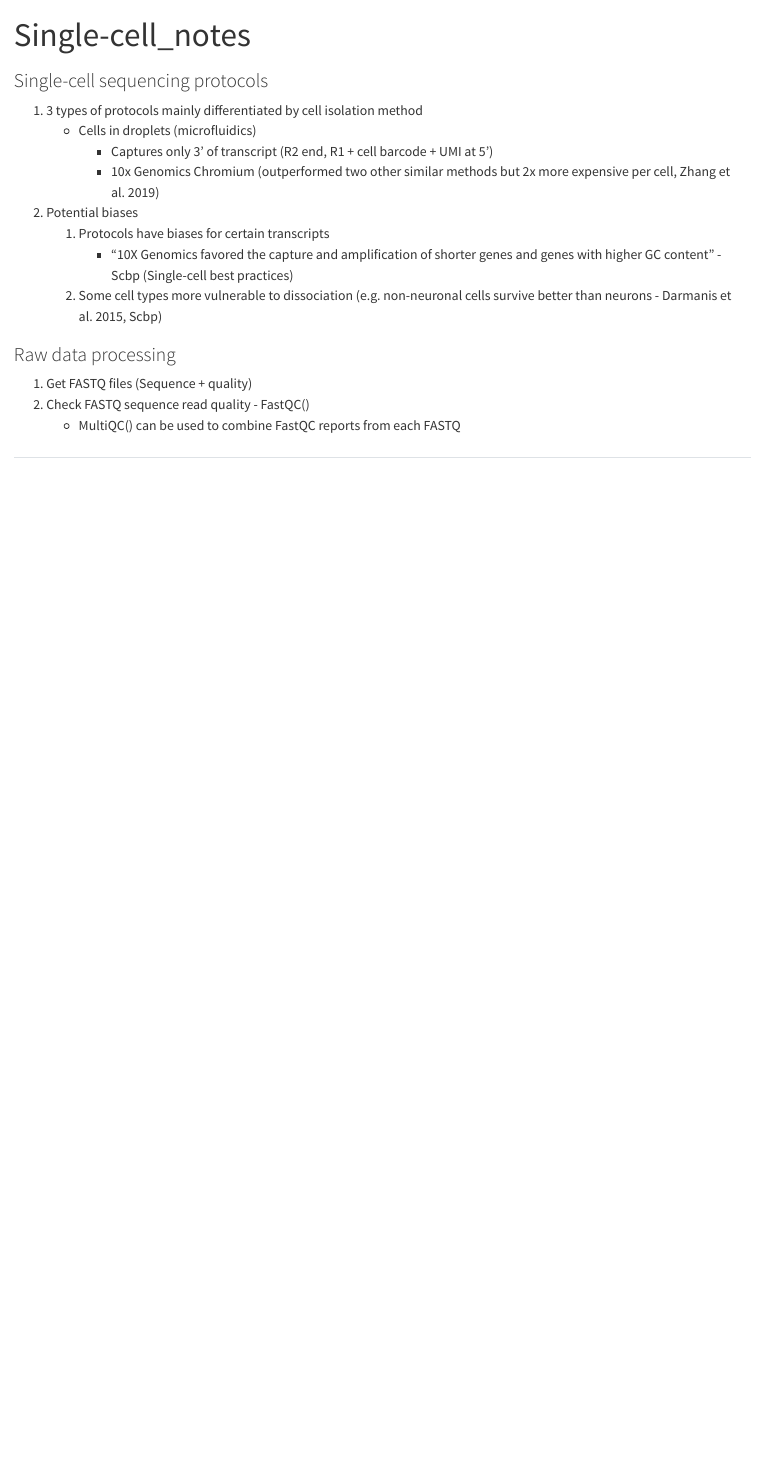
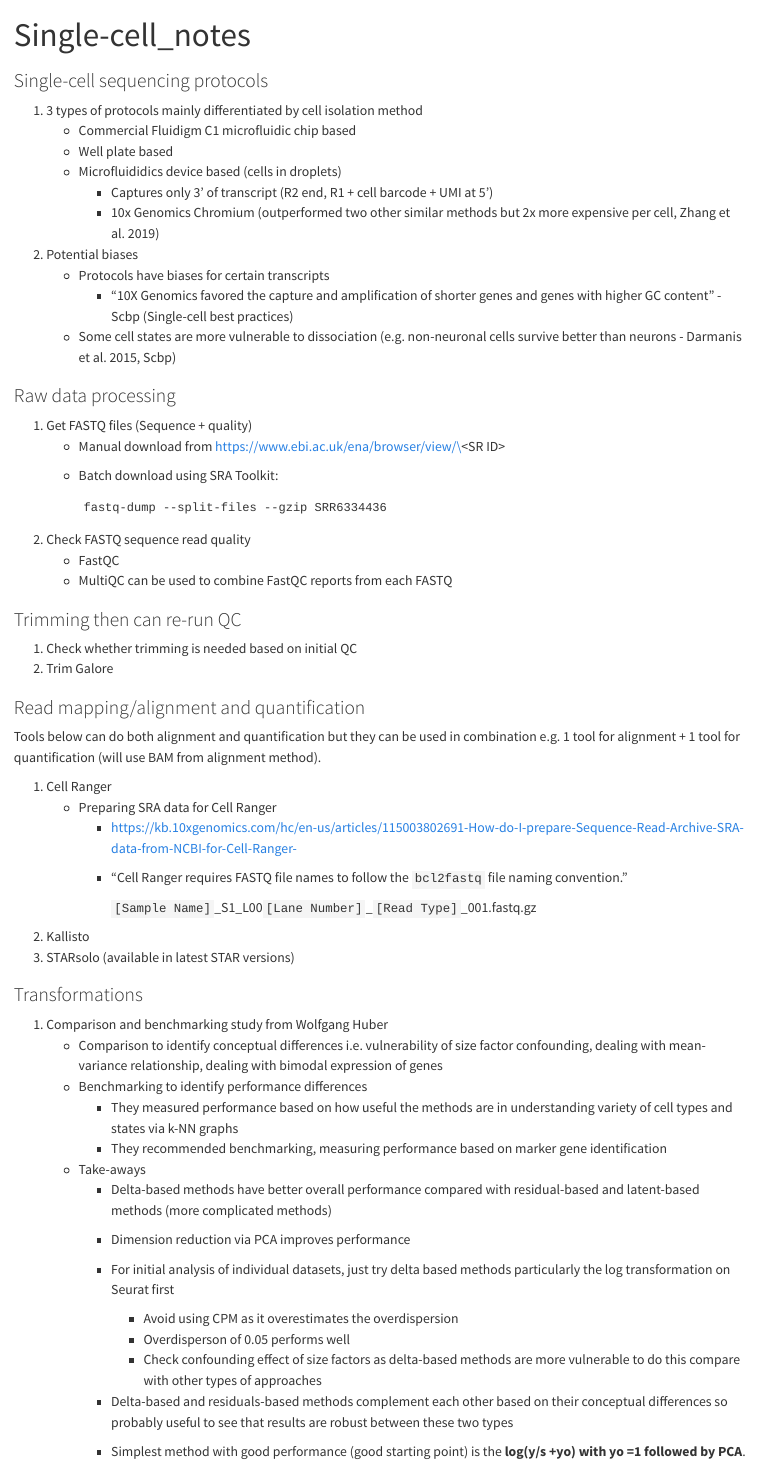
Before and after one commit to liezeltamon/data-science-kit, a Quarto document (Single-cell_notes.qmd): the page in a window 1100 px wide, from its top. Rendered offline with R 4.5, knitr and Pandoc in place of Quarto, with nearby package versions.

Commit message:
Add transformation, clean previous sections

````diff
--- a/Single-cell_notes.qmd
+++ b/Single-cell_notes.qmd
@@ -7,18 +7,67 @@ editor: visual
 ### Single-cell sequencing protocols
 
 1.  3 types of protocols mainly differentiated by cell isolation method
-    -   Cells in droplets (microfluidics)
+    -   Commercial Fluidigm C1 microfluidic chip based
+    -   Well plate based
+    -   Microfluididics device based (cells in droplets)
         -   Captures only 3' of transcript (R2 end, R1 + cell barcode + UMI at 5')
         -   10x Genomics Chromium (outperformed two other similar methods but 2x more expensive per cell, Zhang et al. 2019)
 2.  Potential biases
-    1.  Protocols have biases for certain transcripts
+    -   Protocols have biases for certain transcripts
         -   "10X Genomics favored the capture and amplification of shorter genes and genes with higher GC content" - Scbp (Single-cell best practices)
-    2.  Some cell types more vulnerable to dissociation (e.g. non-neuronal cells survive better than neurons - Darmanis et al. 2015, Scbp)
+    -   Some cell states are more vulnerable to dissociation (e.g. non-neuronal cells survive better than neurons - Darmanis et al. 2015, Scbp)
 
 ### Raw data processing
 
 1.  Get FASTQ files (Sequence + quality)
-2.  Check FASTQ sequence read quality - FastQC()
-    -   MultiQC() can be used to combine FastQC reports from each FASTQ
+    -   Manual download from https://www.ebi.ac.uk/ena/browser/view/\<SR ID\>
 
-##
+    -   Batch download using SRA Toolkit:
+
+        ```
+        fastq-dump --split-files --gzip SRR6334436
+        ```
+2.  Check FASTQ sequence read quality
+    -   FastQC
+    -   MultiQC can be used to combine FastQC reports from each FASTQ
+
+### Trimming then can re-run QC
+
+1.  Check whether trimming is needed based on initial QC
+2.  Trim Galore
+
+### Read mapping/alignment and quantification
+
+Tools below can do both alignment and quantification but they can be used in combination e.g. 1 tool for alignment + 1 tool for quantification (will use BAM from alignment method).
+
+1.  Cell Ranger
+    -   Preparing SRA data for Cell Ranger
+        -   https://kb.10xgenomics.com/hc/en-us/articles/115003802691-How-do-I-prepare-Sequence-Read-Archive-SRA-data-from-NCBI-for-Cell-Ranger-
+
+        -   "Cell Ranger requires FASTQ file names to follow the `bcl2fastq` file naming convention."
+
+            `[Sample Name]`\_S1_L00`[Lane Number]`\_`[Read Type]`\_001.fastq.gz
+2.  Kallisto
+3.  STARsolo (available in latest STAR versions)
+
+### Transformations
+
+1.  Comparison and benchmarking study from Wolfgang Huber
+    -   Comparison to identify conceptual differences i.e. vulnerability of size factor confounding, dealing with mean-variance relationship, dealing with bimodal expression of genes
+    -   Benchmarking to identify performance differences
+        -   They measured performance based on how useful the methods are in understanding variety of cell types and states via k-NN graphs
+        -   They recommended benchmarking, measuring performance based on marker gene identification
+    -   Take-aways
+        -   Delta-based methods have better overall performance compared with residual-based and latent-based methods (more complicated methods)
+
+        -   Dimension reduction via PCA improves performance
+
+        -   For initial analysis of individual datasets, just try delta based methods particularly the log transformation on Seurat first
+
+            -   Avoid using CPM as it overestimates the overdispersion
+            -   Overdisperson of 0.05 performs well
+            -   Check confounding effect of size factors as delta-based methods are more vulnerable to do this compare with other types of approaches
+
+        -   Delta-based and residuals-based methods complement each other based on their conceptual differences so probably useful to see that results are robust between these two types
+
+        -   Simplest method with good performance (good starting point) is the **log(y/s +yo) with yo =1 followed by PCA**.
````
